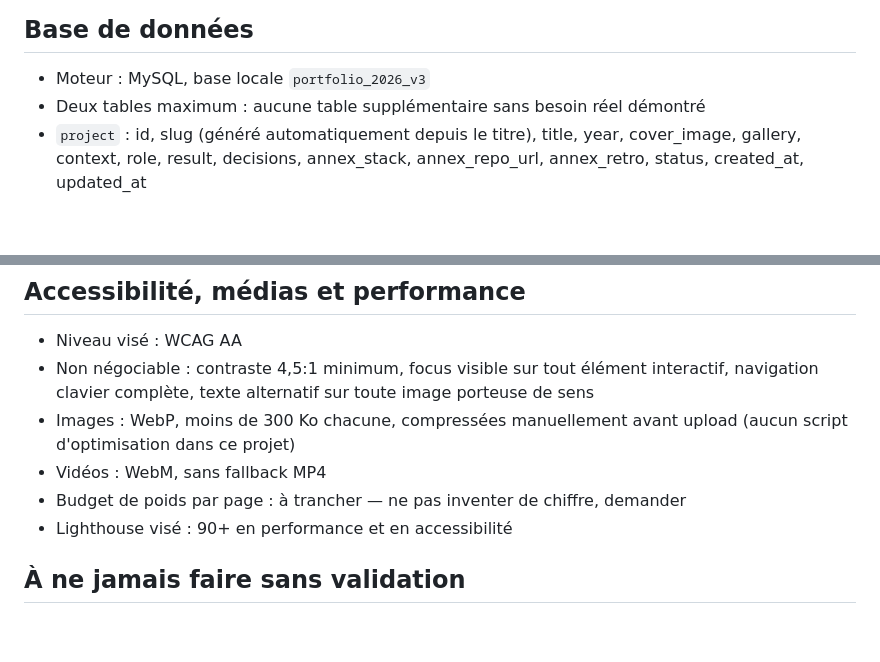
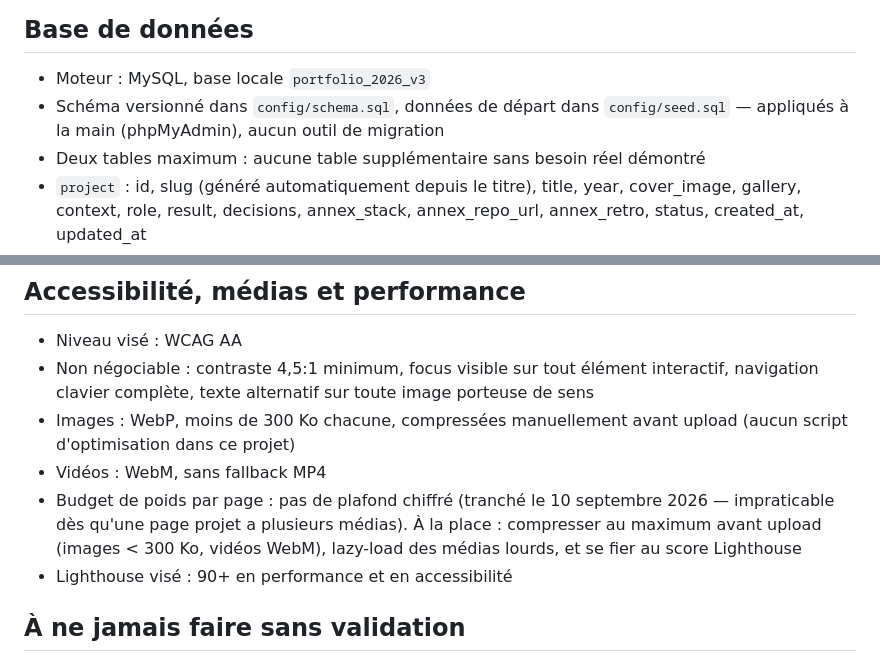
Before and after one commit to moiselkbn/portfolio, a Markdown page: CLAUDE.md, 2 parts joined by grey strips. GitHub-like rendering; blank space fills up the shorter version.

```diff
--- a/CLAUDE.md
+++ b/CLAUDE.md
@@ -71,6 +74,7 @@ Aucun test dans ce projet.
 
 ## Base de données
 - Moteur : MySQL, base locale `portfolio_2026_v3`
+- Schéma versionné dans `config/schema.sql`, données de départ dans `config/seed.sql` — appliqués à la main (phpMyAdmin), aucun outil de migration
 - Deux tables maximum : aucune table supplémentaire sans besoin réel démontré
 - `project` : id, slug (généré automatiquement depuis le titre), title, year, cover_image, gallery,
   context, role, result, decisions, annex_stack, annex_repo_url, annex_retro, status,
@@ -136,7 +141,7 @@ Les composants existent déjà dans Figma (page « Prototype ») avec leurs éta
 - Non négociable : contraste 4,5:1 minimum, focus visible sur tout élément interactif, navigation clavier complète, texte alternatif sur toute image porteuse de sens
 - Images : WebP, moins de 300 Ko chacune, compressées manuellement avant upload (aucun script d'optimisation dans ce projet)
 - Vidéos : WebM, sans fallback MP4
-- Budget de poids par page : à trancher — ne pas inventer de chiffre, demander
+- Budget de poids par page : pas de plafond chiffré (tranché le 10 septembre 2026 — impraticable dès qu'une page projet a plusieurs médias). À la place : compresser au maximum avant upload (images < 300 Ko, vidéos WebM), lazy-load des médias lourds, et se fier au score Lighthouse
 - Lighthouse visé : 90+ en performance et en accessibilité
 
 ## À ne jamais faire sans validation
```
Also changed, not shown: other parts of CLAUDE.md (+10 -6 lines).
